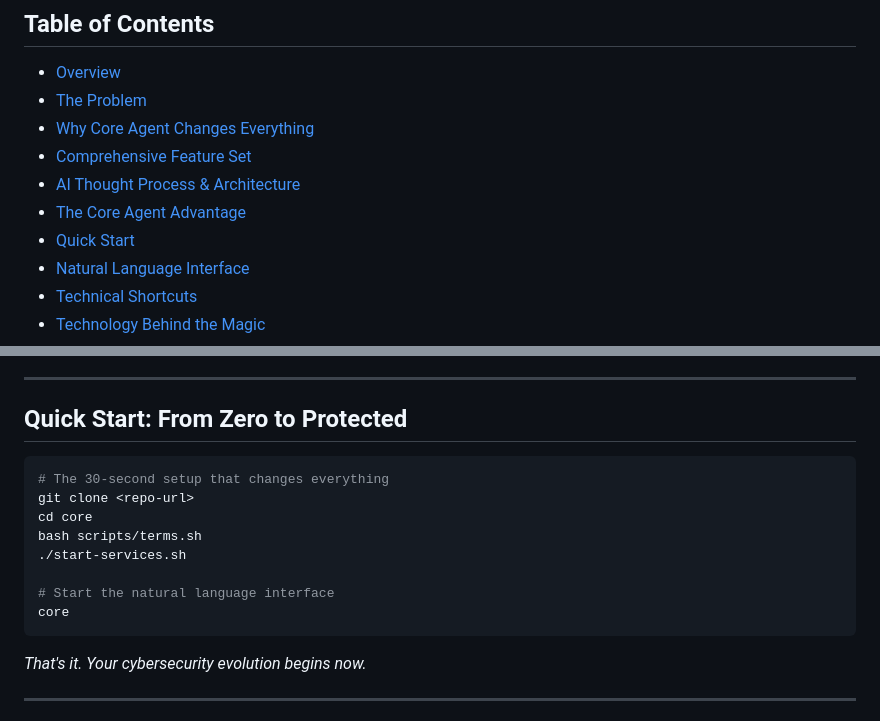
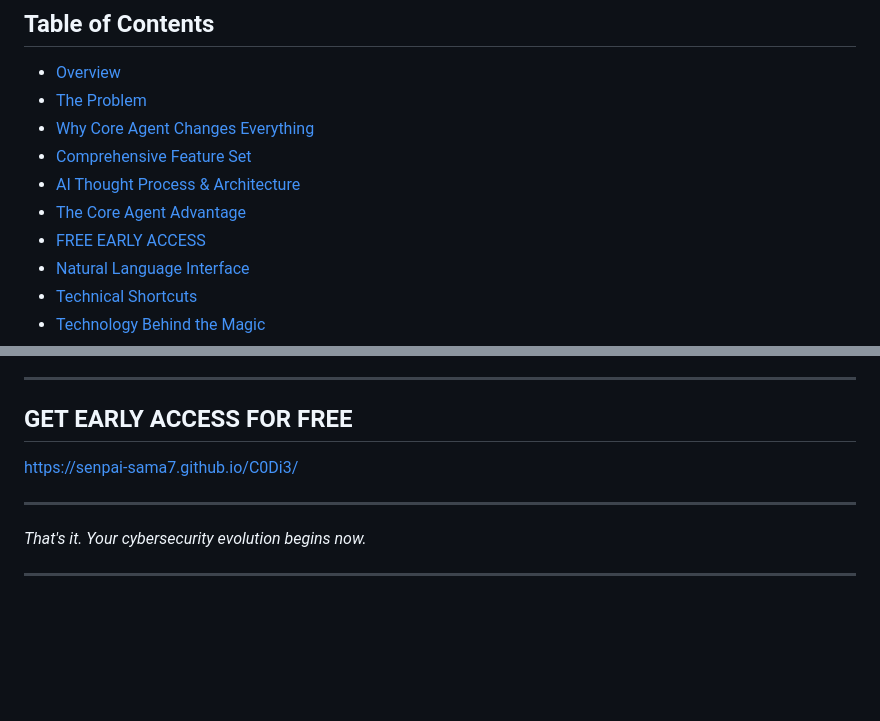
Before and after one commit to Senpai-Sama7/C0Di3, a Markdown page: README.md, 2 parts joined by grey strips. GitHub-like rendering; blank space fills up the shorter version.

````diff
--- a/README.md
+++ b/README.md
@@ -31,7 +31,7 @@
 - [Comprehensive Feature Set](#comprehensive-feature-set)
 - [AI Thought Process & Architecture](#ai-thought-process--architecture)
 - [The Core Agent Advantage](#the-core-agent-advantage)
-- [Quick Start](#quick-start-from-zero-to-protected)
+- [FREE EARLY ACCESS](#get-early-access-for-free)
 - [Natural Language Interface](#natural-language-interface)
 - [Technical Shortcuts](#technical-shortcuts)
 - [Technology Behind the Magic](#the-technology-behind-the-magic)
@@ -355,18 +355,13 @@ core cag:benchmark queries.json
 
 ---
 
-## Quick Start: From Zero to Protected
+## GET EARLY ACCESS FOR FREE
 
-```bash
-# The 30-second setup that changes everything
-git clone <repo-url>
-cd core
-bash scripts/terms.sh
-./start-services.sh
 
-# Start the natural language interface
-core
-```
+https://senpai-sama7.github.io/C0Di3/
+
+---
+
 
 *That's it. Your cybersecurity evolution begins now.*
 
````
Also changed, not shown: other parts of README.md (+0 -51 lines).
